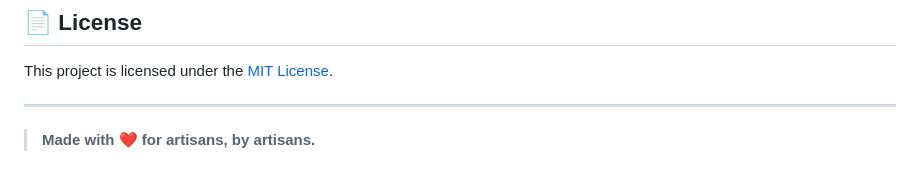
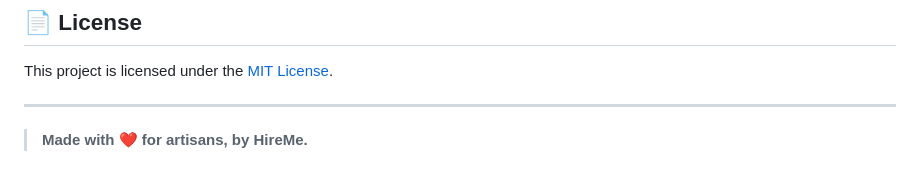
Before and after one commit to Hire2me/HireMe_backend, a Markdown page: README.md, the part around the change. GitHub-like rendering.

```diff
--- a/README.md
+++ b/README.md
@@ -209,4 +209,4 @@ This project is licensed under the [MIT License](LICENSE).
 
 ---
 
-> **Made with ❤️ for artisans, by artisans.**
+> **Made with ❤️ for artisans, by HireMe.**
```
